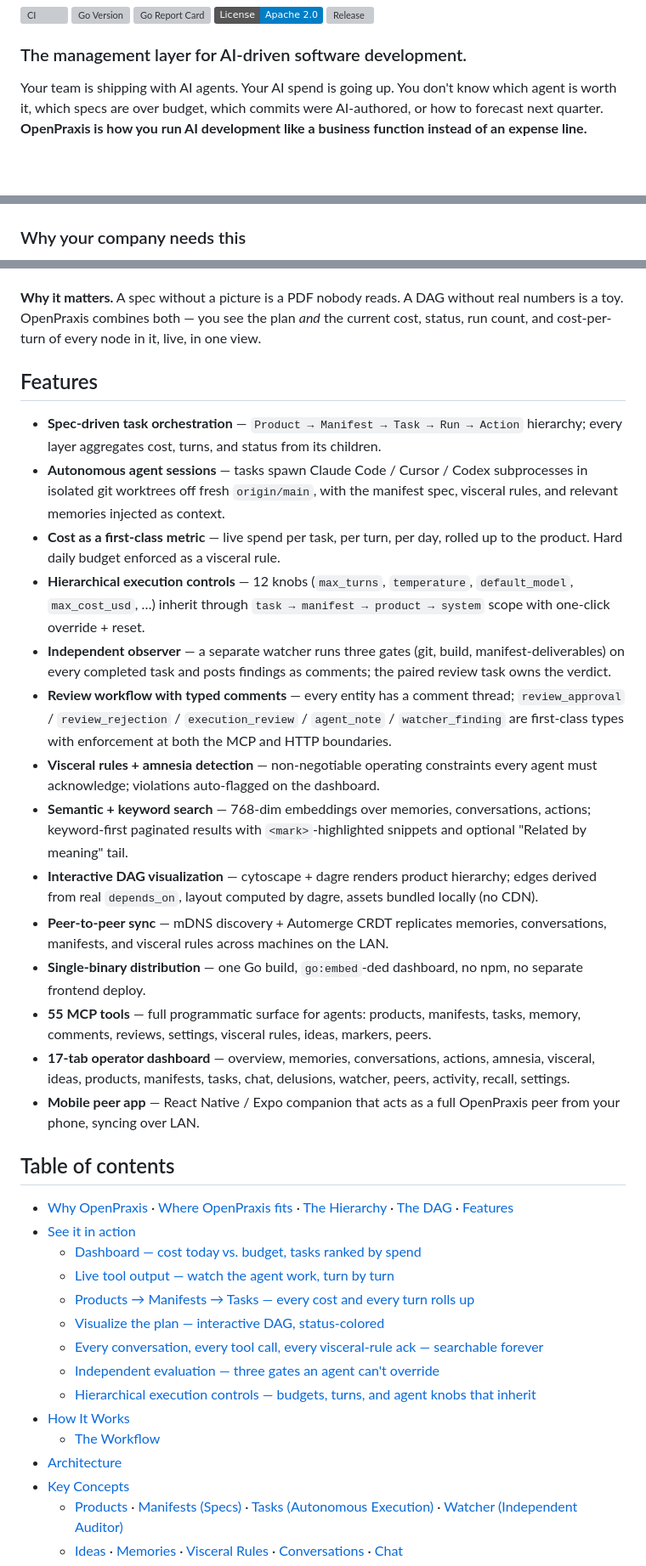
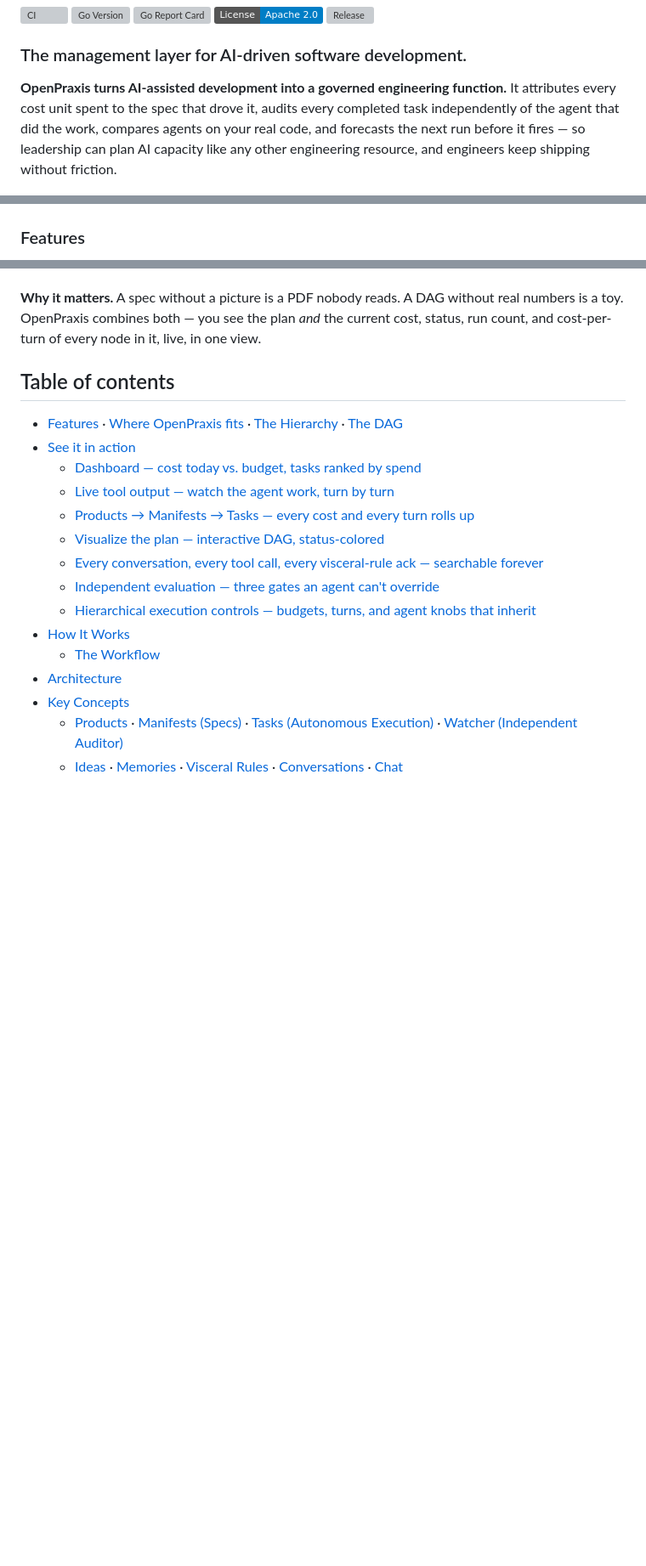
Before and after one commit to k8nstantin/OpenPraxis, a Markdown page: README.md, 3 parts joined by grey strips. Shown at 85% size. Rendered like a GitHub page; badges without logos; blank space fills up the shorter version; grey boxes are pictures that could not be loaded.

```diff
--- a/README.md
+++ b/README.md
@@ -8,11 +8,11 @@
 
 ### The management layer for AI-driven software development.
 
-Your team is shipping with AI agents. Your AI spend is going up. You don't know which agent is worth it, which specs are over budget, which commits were AI-authored, or how to forecast next quarter. **OpenPraxis is how you run AI development like a business function instead of an expense line.**
+**OpenPraxis turns AI-assisted development into a governed engineering function.** It attributes every cost unit spent to the spec that drove it, audits every completed task independently of the agent that did the work, compares agents on your real code, and forecasts the next run before it fires — so leadership can plan AI capacity like any other engineering resource, and engineers keep shipping without friction.
 
 <p align="center">
   <img src="docs/images/overview.png" alt="OpenPraxis dashboard — live spend vs daily budget, running tasks, tasks ranked by cost" width="100%" />
 </p>
 
-### Why your company needs this
+### Features
 
@@ -110,26 +152,9 @@ Short version: **OpenPraxis captures what the agent did and what it cost, every
 
 **Why it matters.** A spec without a picture is a PDF nobody reads. A DAG without real numbers is a toy. OpenPraxis combines both — you see the plan _and_ the current cost, status, run count, and cost-per-turn of every node in it, live, in one view.
 
-## Features
-
-- **Spec-driven task orchestration** — `Product → Manifest → Task → Run → Action` hierarchy; every layer aggregates cost, turns, and status from its children.
-- **Autonomous agent sessions** — tasks spawn Claude Code / Cursor / Codex subprocesses in isolated git worktrees off fresh `origin/main`, with the manifest spec, visceral rules, and relevant memories injected as context.
-- **Cost as a first-class metric** — live spend per task, per turn, per day, rolled up to the product. Hard daily budget enforced as a visceral rule.
-- **Hierarchical execution controls** — 12 knobs (`max_turns`, `temperature`, `default_model`, `max_cost_usd`, …) inherit through `task → manifest → product → system` scope with one-click override + reset.
-- **Independent observer** — a separate watcher runs three gates (git, build, manifest-deliverables) on every completed task and posts findings as comments; the paired review task owns the verdict.
-- **Review workflow with typed comments** — every entity has a comment thread; `review_approval` / `review_rejection` / `execution_review` / `agent_note` / `watcher_finding` are first-class types with enforcement at both the MCP and HTTP boundaries.
-- **Visceral rules + amnesia detection** — non-negotiable operating constraints every agent must acknowledge; violations auto-flagged on the dashboard.
-- **Semantic + keyword search** — 768-dim embeddings over memories, conversations, actions; keyword-first paginated results with `<mark>`-highlighted snippets and optional "Related by meaning" tail.
-- **Interactive DAG visualization** — cytoscape + dagre renders product hierarchy; edges derived from real `depends_on`, layout computed by dagre, assets bundled locally (no CDN).
-- **Peer-to-peer sync** — mDNS discovery + Automerge CRDT replicates memories, conversations, manifests, and visceral rules across machines on the LAN.
-- **Single-binary distribution** — one Go build, `go:embed`-ded dashboard, no npm, no separate frontend deploy.
-- **55 MCP tools** — full programmatic surface for agents: products, manifests, tasks, memory, comments, reviews, settings, visceral rules, ideas, markers, peers.
-- **17-tab operator dashboard** — overview, memories, conversations, actions, amnesia, visceral, ideas, products, manifests, tasks, chat, delusions, watcher, peers, activity, recall, settings.
-- **Mobile peer app** — React Native / Expo companion that acts as a full OpenPraxis peer from your phone, syncing over LAN.
-
 ## Table of contents
 
-- [Why OpenPraxis](#why-openpraxis) · [Where OpenPraxis fits](#where-openpraxis-fits) · [The Hierarchy](#the-hierarchy--product--manifest--task) · [The DAG](#the-dag--your-shop-floor-at-a-glance) · [Features](#features)
+- [Features](#features) · [Where OpenPraxis fits](#where-openpraxis-fits) · [The Hierarchy](#the-hierarchy--product--manifest--task) · [The DAG](#the-dag--your-shop-floor-at-a-glance)
 - [See it in action](#see-it-in-action)
   - [Dashboard — cost today vs. budget, tasks ranked by spend](#dashboard--cost-today-vs-budget-tasks-ranked-by-spend)
   - [Live tool output — watch the agent work, turn by turn](#live-tool-output--watch-the-agent-work-turn-by-turn)
```
Also changed, not shown: other parts of README.md (+52 -10 lines).
